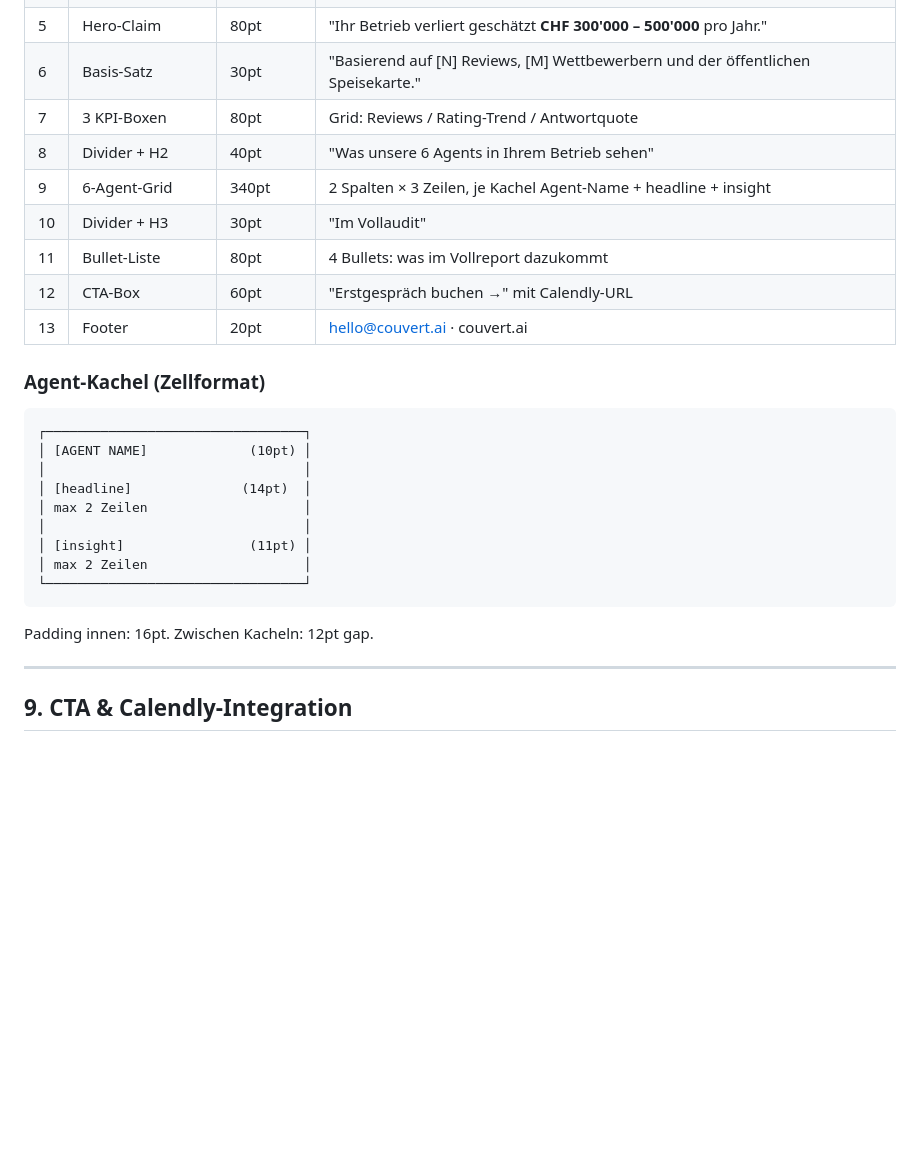
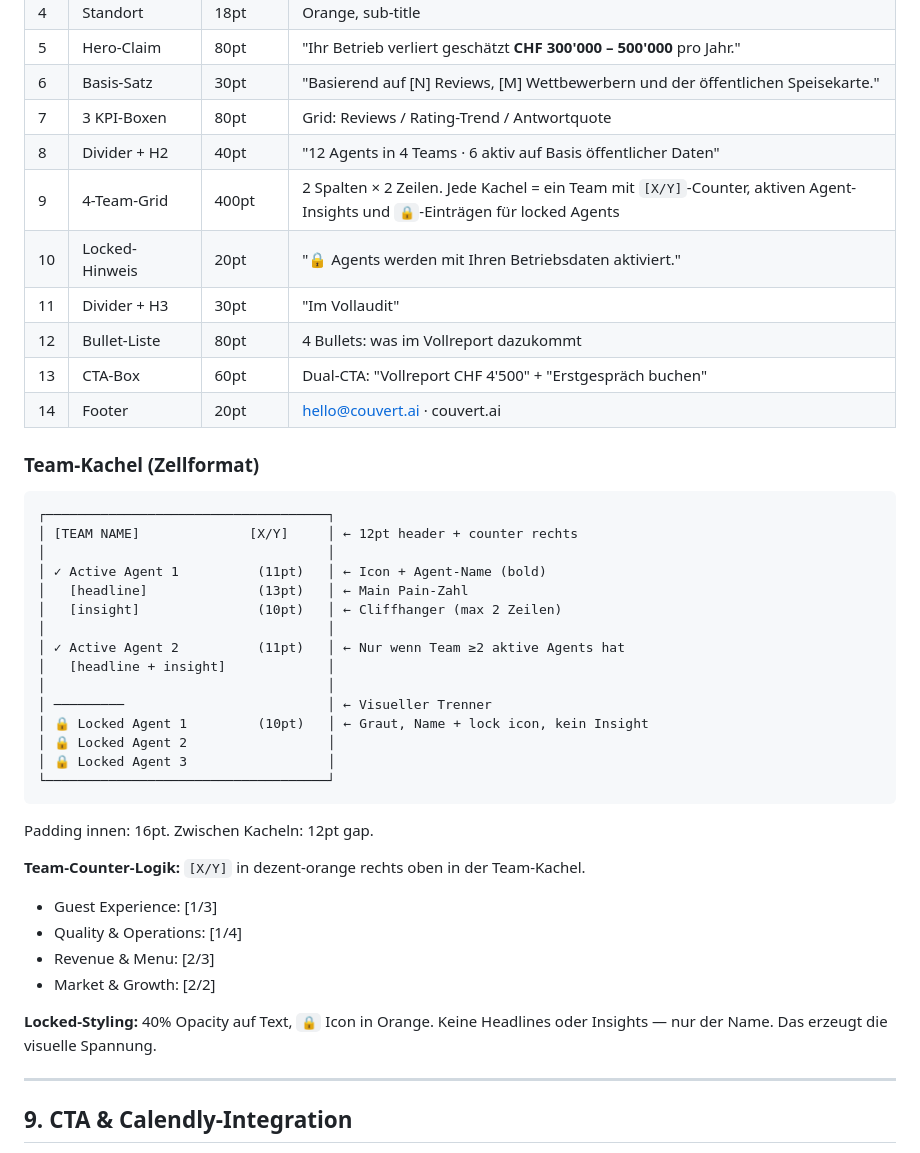
Before and after one commit to ALPYNE-GmbH/couvert.ai, a Markdown page: specs/teaser-pipeline-v1.md, the part around one of its changes. GitHub-like rendering; blank space fills up the shorter version.

````diff
--- a/specs/teaser-pipeline-v1.md
+++ b/specs/teaser-pipeline-v1.md
@@ -282,28 +305,44 @@ Siehe Kapitel 13 für V1-Prompt-Beispiele pro Agent.
 | 5 | Hero-Claim | 80pt | "Ihr Betrieb verliert geschätzt **CHF 300'000 – 500'000** pro Jahr." |
 | 6 | Basis-Satz | 30pt | "Basierend auf [N] Reviews, [M] Wettbewerbern und der öffentlichen Speisekarte." |
 | 7 | 3 KPI-Boxen | 80pt | Grid: Reviews / Rating-Trend / Antwortquote |
-| 8 | Divider + H2 | 40pt | "Was unsere 6 Agents in Ihrem Betrieb sehen" |
-| 9 | 6-Agent-Grid | 340pt | 2 Spalten × 3 Zeilen, je Kachel Agent-Name + headline + insight |
-| 10 | Divider + H3 | 30pt | "Im Vollaudit" |
-| 11 | Bullet-Liste | 80pt | 4 Bullets: was im Vollreport dazukommt |
-| 12 | CTA-Box | 60pt | "Erstgespräch buchen →" mit Calendly-URL |
-| 13 | Footer | 20pt | hello@couvert.ai · couvert.ai |
+| 8 | Divider + H2 | 40pt | "12 Agents in 4 Teams · 6 aktiv auf Basis öffentlicher Daten" |
+| 9 | 4-Team-Grid | 400pt | 2 Spalten × 2 Zeilen. Jede Kachel = ein Team mit `[X/Y]`-Counter, aktiven Agent-Insights und `🔒`-Einträgen für locked Agents |
+| 10 | Locked-Hinweis | 20pt | "🔒 Agents werden mit Ihren Betriebsdaten aktiviert." |
+| 11 | Divider + H3 | 30pt | "Im Vollaudit" |
+| 12 | Bullet-Liste | 80pt | 4 Bullets: was im Vollreport dazukommt |
+| 13 | CTA-Box | 60pt | Dual-CTA: "Vollreport CHF 4'500" + "Erstgespräch buchen" |
+| 14 | Footer | 20pt | hello@couvert.ai · couvert.ai |
 
-### Agent-Kachel (Zellformat)
+### Team-Kachel (Zellformat)
 
 ```
-┌─────────────────────────────────┐
-│ [AGENT NAME]             (10pt) │
-│                                 │
-│ [headline]              (14pt)  │
-│ max 2 Zeilen                    │
-│                                 │
-│ [insight]                (11pt) │
-│ max 2 Zeilen                    │
-└─────────────────────────────────┘
+┌────────────────────────────────────┐
+│ [TEAM NAME]              [X/Y]     │ ← 12pt header + counter rechts
+│                                    │
+│ ✓ Active Agent 1          (11pt)   │ ← Icon + Agent-Name (bold)
+│   [headline]              (13pt)   │ ← Main Pain-Zahl
+│   [insight]               (10pt)   │ ← Cliffhanger (max 2 Zeilen)
+│                                    │
+│ ✓ Active Agent 2          (11pt)   │ ← Nur wenn Team ≥2 aktive Agents hat
+│   [headline + insight]             │
+│                                    │
+│ ─────────                          │ ← Visueller Trenner
+│ 🔒 Locked Agent 1         (10pt)   │ ← Graut, Name + lock icon, kein Insight
+│ 🔒 Locked Agent 2                  │
+│ 🔒 Locked Agent 3                  │
+└────────────────────────────────────┘
 ```
 
 Padding innen: 16pt. Zwischen Kacheln: 12pt gap.
+
+**Team-Counter-Logik:** `[X/Y]` in dezent-orange rechts oben in der Team-Kachel.
+- Guest Experience: [1/3]
+- Quality & Operations: [1/4]
+- Revenue & Menu: [2/3]
+- Market & Growth: [2/2]
+
+**Locked-Styling:** 40% Opacity auf Text, `🔒` Icon in Orange. Keine Headlines
+oder Insights — nur der Name. Das erzeugt die visuelle Spannung.
 
 ---
 
````
Also changed, not shown: other parts of specs/teaser-pipeline-v1.md (+55 -32 lines), specs/tier-1-automated-audit.md (+14 -4 lines).
